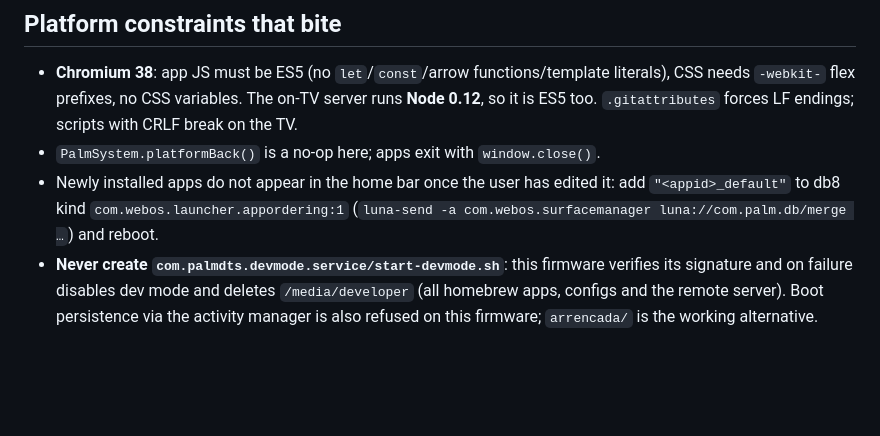
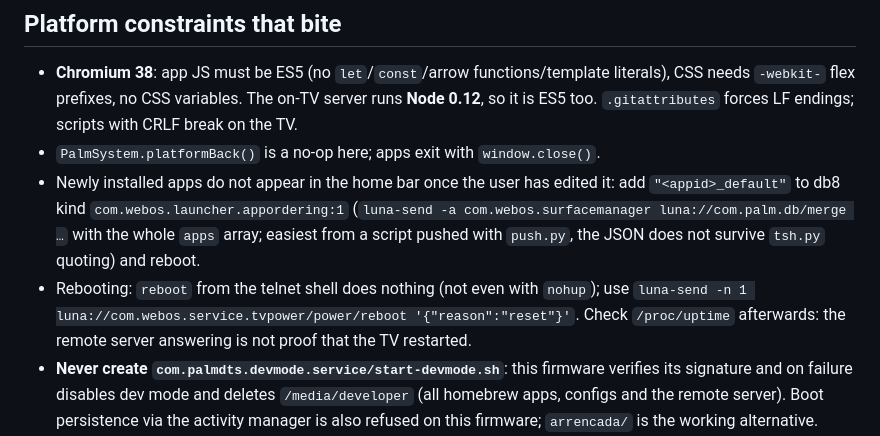
Before and after one commit to marksherano/tv-lg-uj620v, a Markdown page: CLAUDE.md, the part around the change. GitHub-like rendering; blank space fills up the shorter version.

Commit message:
CLAUDE.md: com reiniciar la TV i afegir apps a la barra
Co-Authored-By: Claude Opus 5.5 <noreply@anthropic.com>

```diff
--- a/CLAUDE.md
+++ b/CLAUDE.md
@@ -57,6 +57,7 @@ Boot hooks live in `/var/lib/webosbrew/init.d/` on the TV (files must be executa
 
 - **Chromium 38**: app JS must be ES5 (no `let`/`const`/arrow functions/template literals), CSS needs `-webkit-` flex prefixes, no CSS variables. The on-TV server runs **Node 0.12**, so it is ES5 too. `.gitattributes` forces LF endings; scripts with CRLF break on the TV.
 - `PalmSystem.platformBack()` is a no-op here; apps exit with `window.close()`.
-- Newly installed apps do not appear in the home bar once the user has edited it: add `"<appid>_default"` to db8 kind `com.webos.launcher.appordering:1` (`luna-send -a com.webos.surfacemanager luna://com.palm.db/merge …`) and reboot.
+- Newly installed apps do not appear in the home bar once the user has edited it: add `"<appid>_default"` to db8 kind `com.webos.launcher.appordering:1` (`luna-send -a com.webos.surfacemanager luna://com.palm.db/merge …` with the whole `apps` array; easiest from a script pushed with `push.py`, the JSON does not survive `tsh.py` quoting) and reboot.
+- Rebooting: `reboot` from the telnet shell does nothing (not even with `nohup`); use `luna-send -n 1 luna://com.webos.service.tvpower/power/reboot '{"reason":"reset"}'`. Check `/proc/uptime` afterwards: the remote server answering is not proof that the TV restarted.
 - **Never create `com.palmdts.devmode.service/start-devmode.sh`**: this firmware verifies its signature and on failure disables dev mode and deletes `/media/developer` (all homebrew apps, configs and the remote server). Boot persistence via the activity manager is also refused on this firmware; `arrencada/` is the working alternative.
 - Daily power on/off uses the firmware's own timers (settings category `time`, `onTimer*` / `offTimer*`), not an app — nothing can run while the TV is off.
```
